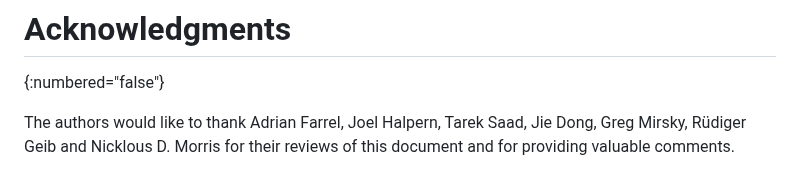
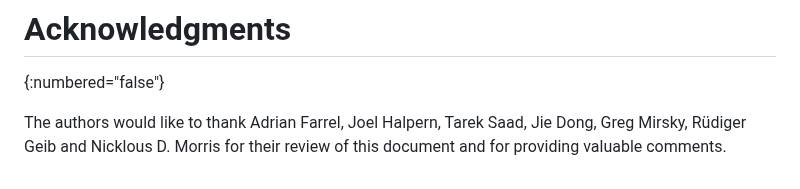
Before and after one commit to boucadair/5g-slice-realization, a Markdown page: draft-ietf-teas-5g-ns-ip-mpls.md, the part around the change. Drawn GitHub-style.

```diff
--- a/draft-ietf-teas-5g-ns-ip-mpls.md
+++ b/draft-ietf-teas-5g-ns-ip-mpls.md
@@ -2419,4 +2419,4 @@ User Plane          ╱     │           │         ╲
 
    The authors would like to thank Adrian Farrel, Joel Halpern, Tarek
    Saad, Jie Dong, Greg Mirsky, Rüdiger Geib and Nicklous D. Morris for
-   their reviews of this document and for providing valuable comments.
+   their review of this document and for providing valuable comments.
```
